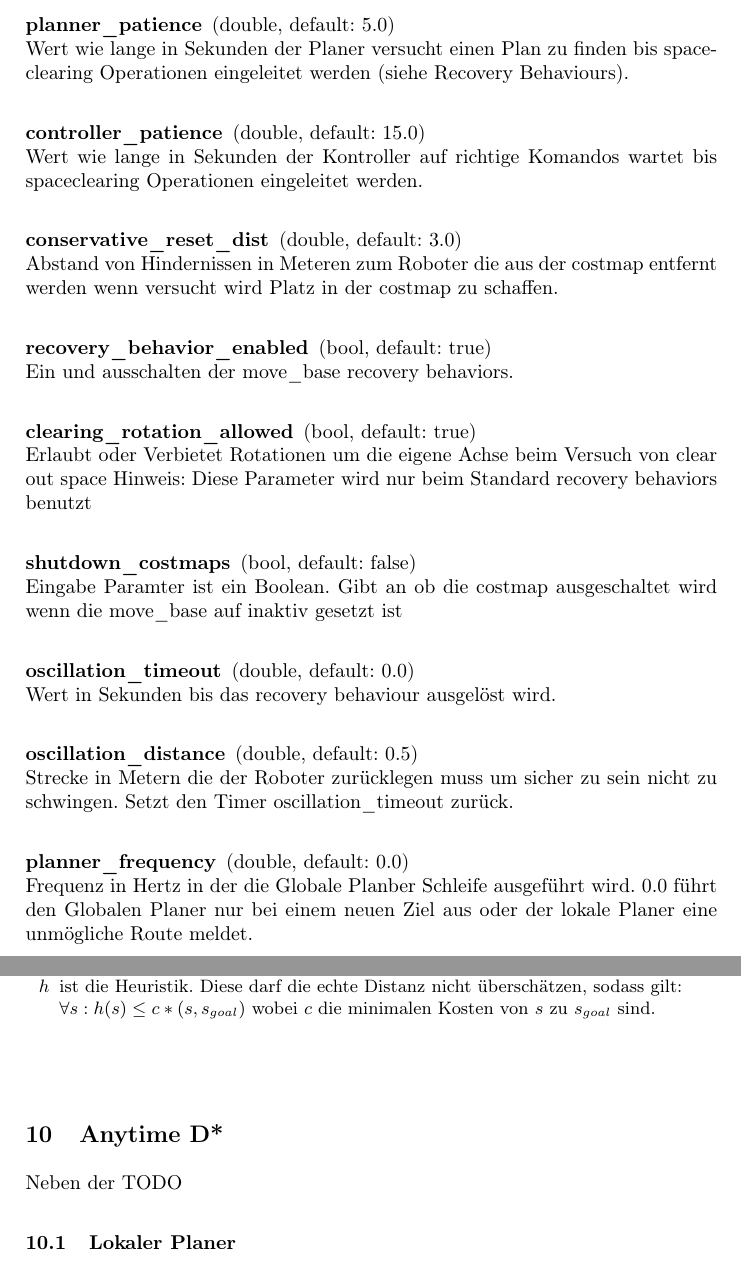
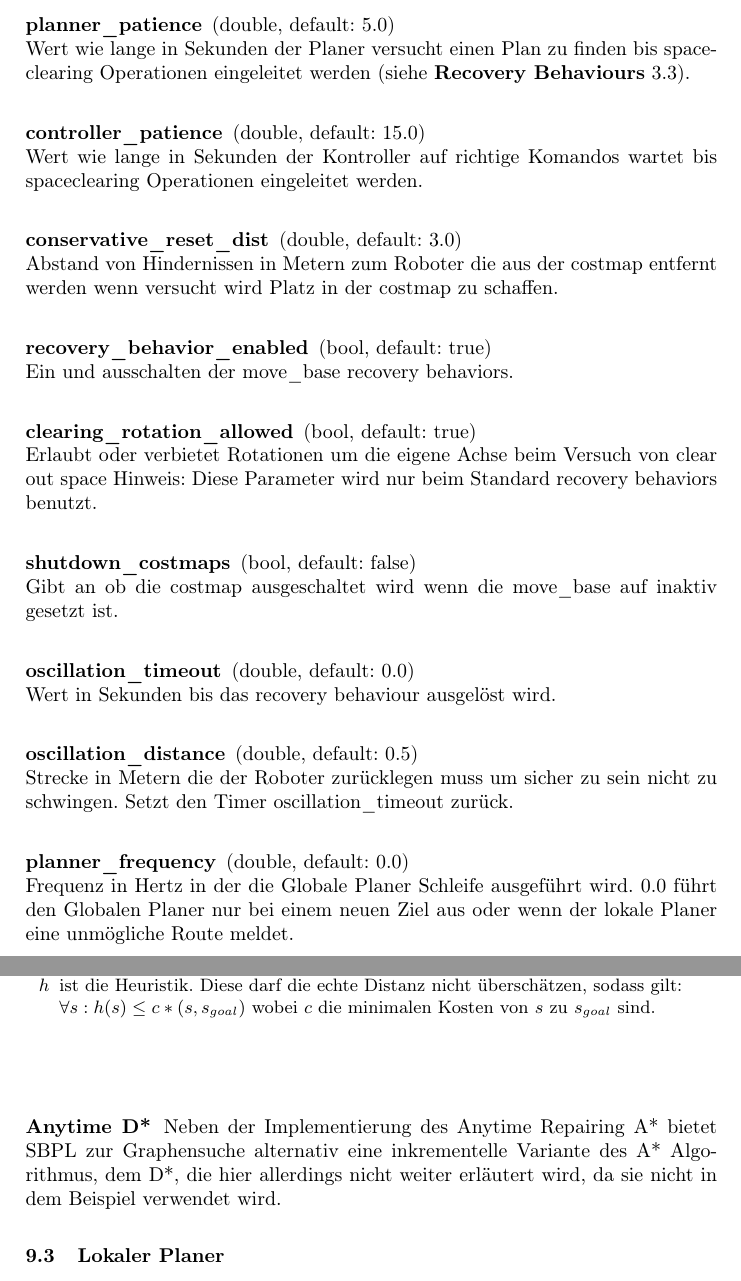
Before and after one commit to balamesh/tex, a LaTeX paper (move_base.tex): two parts of pages 9 and 16 of 17, joined at a grey line, cut so that both start at the same text. Compiled offline with pdfLaTeX.

Commit message:
final release

```diff
--- a/move_base.tex
+++ b/move_base.tex
@@ -161,30 +161,30 @@ Nachfolgend werden Parameter an die Move\_Base aufgelistet, die entweder beim St
 	Die Rate in Hz in der die Fahrbefehle an den Basiskonten gesendet werden.
 
 \subsubsection{planner\_patience} (double, default: 5.0)\\
-	Wert wie lange in Sekunden der Planer versucht einen Plan zu finden bis spaceclearing Operationen eingeleitet werden (siehe Recovery Behaviours).
+	Wert wie lange in Sekunden der Planer versucht einen Plan zu finden bis spaceclearing Operationen eingeleitet werden (siehe \textbf{Recovery Behaviours} \ref{recoveryBehaviours}).
 
 \subsubsection{controller\_patience} (double, default: 15.0)\\
 	Wert wie lange in Sekunden der Kontroller auf richtige Komandos wartet bis spaceclearing Operationen eingeleitet werden.
 
 \subsubsection{conservative\_reset\_dist} (double, default: 3.0)\\
-	Abstand von Hindernissen in Meteren zum Roboter die aus der costmap entfernt 	werden wenn versucht wird Platz in der costmap zu schaffen.
+	Abstand von Hindernissen in Metern zum Roboter die aus der costmap entfernt	werden wenn versucht wird Platz in der costmap zu schaffen.
 
 \subsubsection{recovery\_behavior\_enabled} (bool, default: true)\\
 	Ein und ausschalten der move\_base recovery behaviors.
 
 \subsubsection{clearing\_rotation\_allowed} (bool, default: true)\\
-	Erlaubt oder Verbietet Rotationen um die eigene Achse beim Versuch von clear out 	space
-	Hinweis: Diese Parameter wird nur beim Standard recovery behaviors benutzt
+	Erlaubt oder verbietet Rotationen um die eigene Achse beim Versuch von clear out space
+	Hinweis: Diese Parameter wird nur beim Standard recovery behaviors benutzt.
 
 \subsubsection{shutdown\_costmaps} (bool, default: false)\\
-	Eingabe Paramter ist ein Boolean. Gibt an ob die costmap ausgeschaltet wird wenn 	die move\_base auf inaktiv gesetzt ist
+	Gibt an ob die costmap ausgeschaltet wird wenn die move\_base auf inaktiv gesetzt ist.
 \subsubsection{oscillation\_timeout} (double, default: 0.0)\\
 	Wert in Sekunden bis das recovery behaviour ausgelöst wird.
 \subsubsection{oscillation\_distance} (double, default: 0.5)\\
-	Strecke in Metern die der Roboter zurücklegen muss um sicher zu sein nicht zu 	schwingen. Setzt den Timer oscillation\_timeout zurück.
+	Strecke in Metern die der Roboter zurücklegen muss um sicher zu sein nicht zu schwingen. Setzt den Timer oscillation\_timeout zurück.
 \subsubsection{planner\_frequency} (double, default: 0.0)\\
-	Frequenz in Hertz in der die Globale Planber Schleife ausgeführt wird.
-	0.0 führt den Globalen Planer nur bei einem neuen Ziel aus oder der lokale Planer eine unmögliche Route meldet.
+	Frequenz in Hertz in der die Globale Planer Schleife ausgeführt wird.
+	0.0 führt den Globalen Planer nur bei einem neuen Ziel aus oder wenn der lokale Planer eine unmögliche Route meldet.
 \newpage
 \section{Beispielhafte Implementierung an einem Rover}
 Nachfolgend wird ein Beispiel mithilfe der vom Maskor-Institut der Fachhochschule Aachen gestellten Rover aufgeführt, mit dem die Verwendung der \textit{move\_base} möglich ist, in dem man für den globalen und lokalen Planer andere Pakete nimmt, die sich eher für Roboter mit einer Lenkung wie der eines Kraftfahrzeugs (Ackermann) eignen.\\
@@ -296,22 +296,9 @@ $f(s) = g(s) + \epsilon h(s), \epsilon \geq 1$.
 $\forall s: h(s) \le c*(s,s_{goal})$ wobei $c$ die minimalen Kosten von $s$ zu $s_{goal}$ sind.
 \end{itemize}
 \end{figure}
-\section{Anytime D*}
-Neben der TODO
-%\begin{math}
+\subsubsection{Anytime D*}
+Neben der Implementierung des Anytime Repairing A* bietet SBPL zur Graphensuche alternativ eine inkrementelle Variante des A* Algorithmus, dem D*, die hier allerdings nicht weiter erläutert wird, da sie nicht in dem Beispiel verwendet wird.
 
-%\end{math}
-%\end{figure}
-%\newpage
-
-
-%\begin{wrapfigure}{r}{0.5\textwidth}
-%	\centering
-%  \includegraphics[width=0.5\textwidth]{motionPrimitive.png}
-%	\caption{Motion Primitive}
-%	\cite{SBPLRosSchool}
-%	\label{fig2}
-%\end{wrapfigure}
 \subsection{Lokaler Planer}
 %Eigener lokaler Planer (Umbau von TrajectoryPlanner)
 Der lokale Planer ergibt sich im wesentlichen aus dem bereits in Punkt \ref{localPlanner} beschriebenen.\\
```
Also changed, not shown: move_base.pdf, move_base.tex (18 more changed lines).
